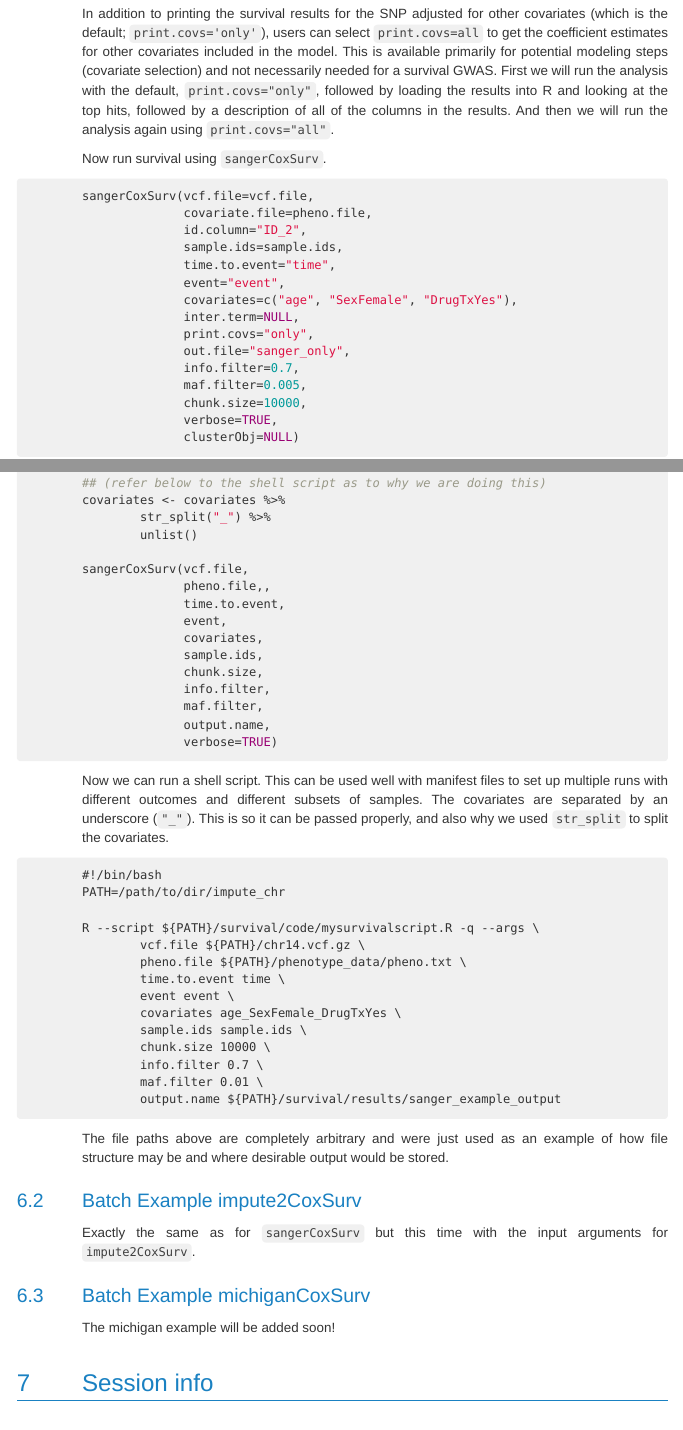
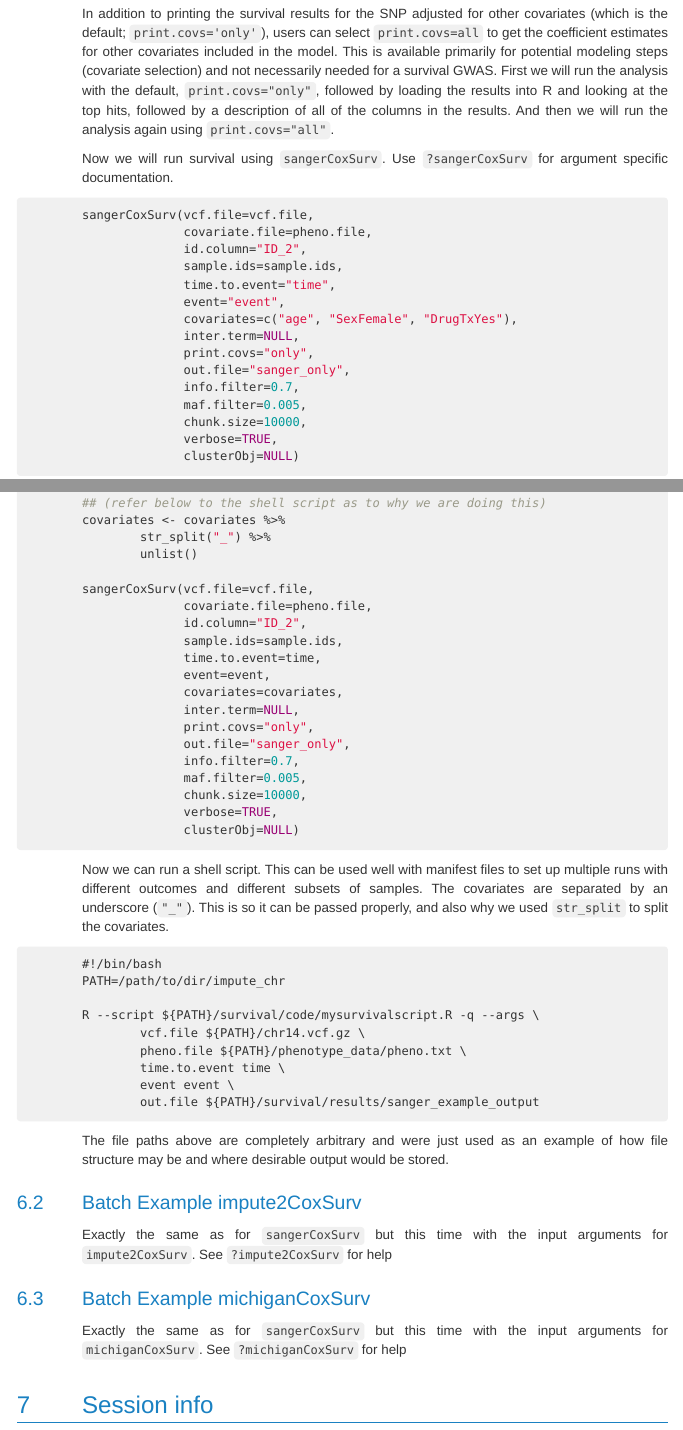
Before and after one commit to suchestoncampbelllab/gwasurvivr, an R Markdown document (vignettes/vignette.Rmd): the page in a window 1100 px wide, from 3320 px down, and a second part further down, joined at a grey line. The pictures show the output file vignettes/vignette.html that the author committed with the source, opened offline.

Commit message:
r cmd build fixes

````diff
--- a/vignettes/vignette.Rmd
+++ b/vignettes/vignette.Rmd
@@ -2163,17 +2163,21 @@ covariates <- covariates %>%
         str_split("_") %>%
         unlist()
 
-sangerCoxSurv(vcf.file,
-              pheno.file,,
-              time.to.event,
-              event,
-              covariates,
-              sample.ids,
-              chunk.size,
-              info.filter,
-              maf.filter,
-              output.name,
-              verbose=TRUE)
+sangerCoxSurv(vcf.file=vcf.file,
+              covariate.file=pheno.file,
+              id.column="ID_2",
+              sample.ids=sample.ids,
+              time.to.event=time,
+              event=event,
+              covariates=covariates,
+              inter.term=NULL,
+              print.covs="only",
+              out.file="sanger_only",
+              info.filter=0.7,
+              maf.filter=0.005,
+              chunk.size=10000,
+              verbose=TRUE,
+              clusterObj=NULL)
 ```
 
 Now we can run a shell script. This can be used well with manifest files to set up multiple runs with different outcomes and different subsets of samples. The covariates are separated by an underscore (`"_"`). This is so it can be passed properly, and also why we used `str_split` to split the covariates.
@@ -2187,22 +2191,16 @@ R --script ${PATH}/survival/code/mysurvivalscript.R -q --args \
         pheno.file ${PATH}/phenotype_data/pheno.txt \
         time.to.event time \
         event event \
-        covariates age_SexFemale_DrugTxYes \
-        sample.ids sample.ids \
-        chunk.size 10000 \
-        info.filter 0.7 \
-        maf.filter 0.01 \
-        output.name ${PATH}/survival/results/sanger_example_output
+        out.file ${PATH}/survival/results/sanger_example_output
 ```
 
 The file paths above are completely arbitrary and were just used as an example of how file structure may be and where desirable output would be stored.
 
 ## Batch Example impute2CoxSurv
-Exactly the same as for `sangerCoxSurv` but this time with the input arguments for `impute2CoxSurv`.
+Exactly the same as for `sangerCoxSurv` but this time with the input arguments for `impute2CoxSurv`. See `?impute2CoxSurv` for help
 
 ## Batch Example michiganCoxSurv
-
-The michigan example will be added soon!
+Exactly the same as for `sangerCoxSurv` but this time with the input arguments for `michiganCoxSurv`. See `?michiganCoxSurv` for help
 
 # Session info
 Here is the output of `sessionInfo()` on the system that this document was compiled:
````
Also changed, not shown: vignettes/vignette.html, 4 other files.
